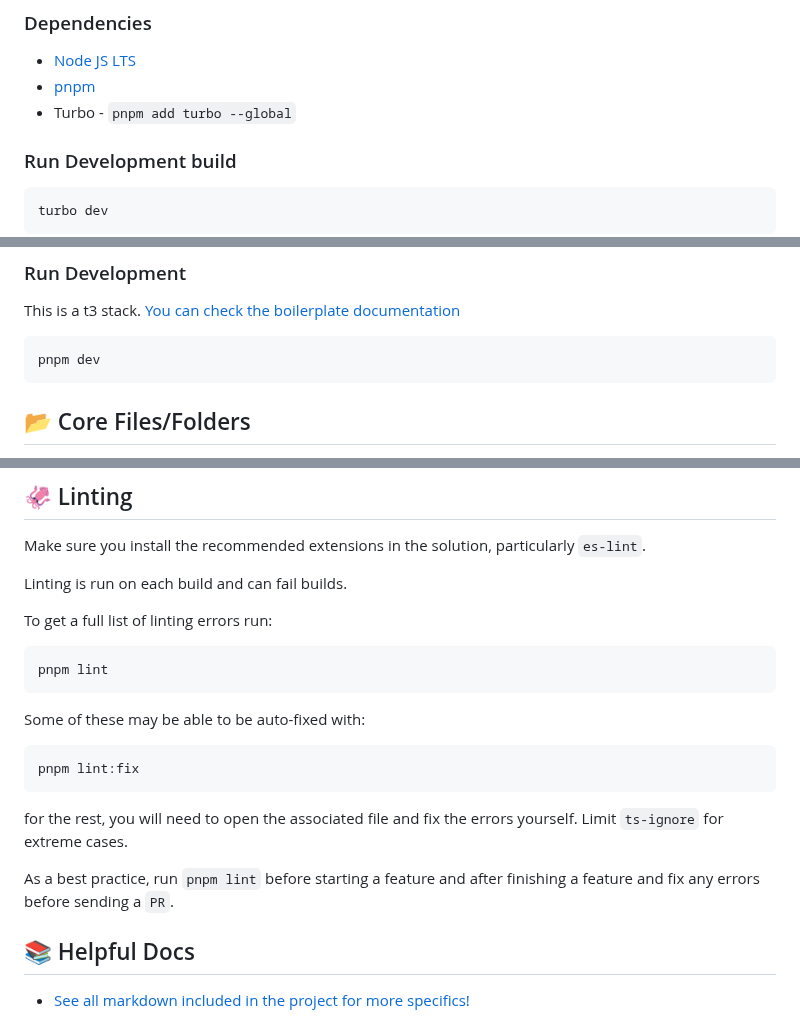
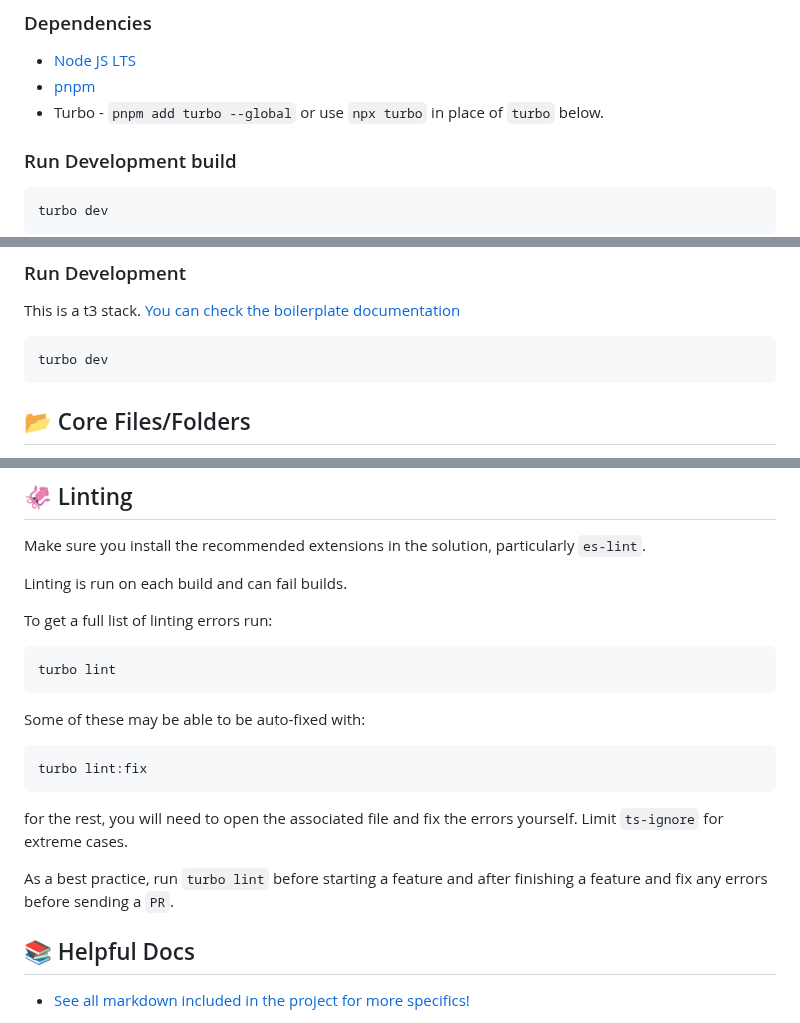
Before and after one commit to agi-merge/waggle-dance, a Markdown page: README.md, 3 parts joined by grey strips. Drawn GitHub-style.

Commit message:
turboing

````diff
--- a/README.md
+++ b/README.md
@@ -79,7 +79,7 @@ Waggle Dance can be deployed using Docker or manually using Node.js. Configurati
 
 - [Node JS LTS](https://nodejs.org/en)
 - [pnpm](https://pnpm.io/installation)
-- Turbo - `pnpm add turbo --global`
+- Turbo - `pnpm add turbo --global` or use `npx turbo` in place of `turbo` below.
 
 ### Run Development build
 
@@ -111,7 +111,7 @@ pnpm db:push
 This is a t3 stack. [You can check the boilerplate documentation](/docs/create-t3-boilerplate.md)
 
 ```bash
-pnpm dev
+turbo dev
 ```
 
 ## 📂 Core Files/Folders
@@ -130,18 +130,18 @@ Linting is run on each build and can fail builds.
 To get a full list of linting errors run:
 
 ```bash
-pnpm lint
+turbo lint
 ```
 
 Some of these may be able to be auto-fixed with:
 
 ```bash
-pnpm lint:fix
+turbo lint:fix
 ```
 
 for the rest, you will need to open the associated file and fix the errors yourself. Limit `ts-ignore` for extreme cases.
 
-As a best practice, run `pnpm lint` before starting a feature and after finishing a feature and fix any errors before sending a `PR`.
+As a best practice, run `turbo lint` before starting a feature and after finishing a feature and fix any errors before sending a `PR`.
 
 ## 📚 Helpful Docs
 
````
